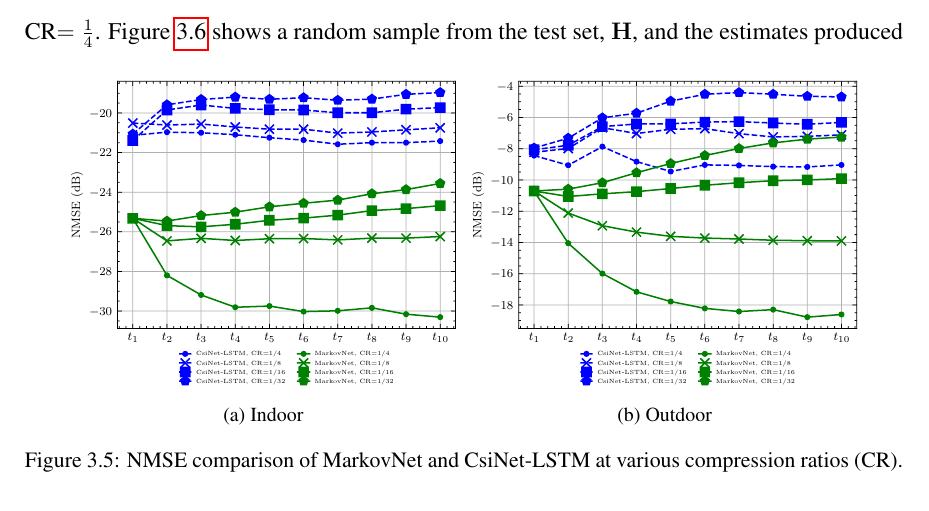
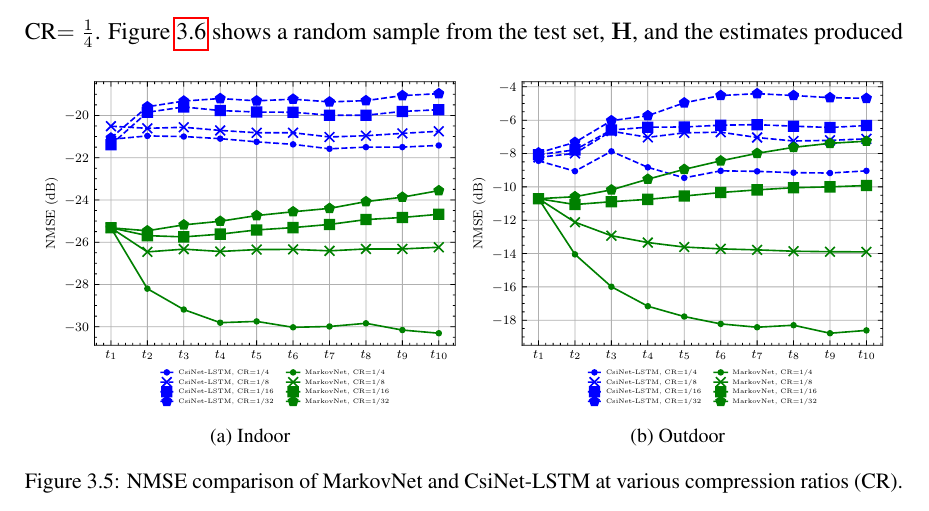
Before and after one commit to mdelrosa/PhD_Thesis_MDR, a LaTeX thesis (PhD_Thesis.tex, which reads source_file/Thesis_Chap3.tex): part of page 41 of 79, cut so that both start at the same text. Compiled offline with pdfLaTeX.

Commit message:
Ch3: Resize main results fig

```diff
--- a/source_file/Thesis_Chap3.tex
+++ b/source_file/Thesis_Chap3.tex
@@ -122,13 +122,13 @@ We compare MarkovNet with CsiNet-LSTM \cite{ref:Wang2019CsiNetLSTM} on the indoo
 
 Figure~\ref{fig:diffnet_result} shows the NMSE of MarkovNet and CsiNet-LSTM for four different compression ratios. For the indoor network, all instances of MarkovNet achieve lower NMSE than all instances of CsiNet-LSTM. In the outdoor scenario, each CR for MarkovNet demonstrates lower NMSE than the corresponding CR for CsiNet-LSTM. Between both channel scenarios, MarkovNet shows gradual improvement for subsequent timeslots if the CR is high enough while CsiNet-LSTM only improves gradually in the outdoor environment for CR$=\frac 14$.
 \begin{figure}[!hbtp] \centering
-	\begin{subfigure}[t]{.45\textwidth}
+	\begin{subfigure}[t]{.48\textwidth}
 		\centering
 		\includegraphics[width=\linewidth]{MarkovNet_truncated_Indoor_10slots.pdf}
 		\caption{Indoor}
 		\label{fig:diffnet_indoor}
 	\end{subfigure}
-	\begin{subfigure}[t]{.45\textwidth}
+	\begin{subfigure}[t]{.48\textwidth}
 		\centering
 		\includegraphics[width=\linewidth]{MarkovNet_truncated_Outdoor_10slots.pdf}
 		\caption{Outdoor}
```
Also changed, not shown: PhD_Thesis.pdf.
